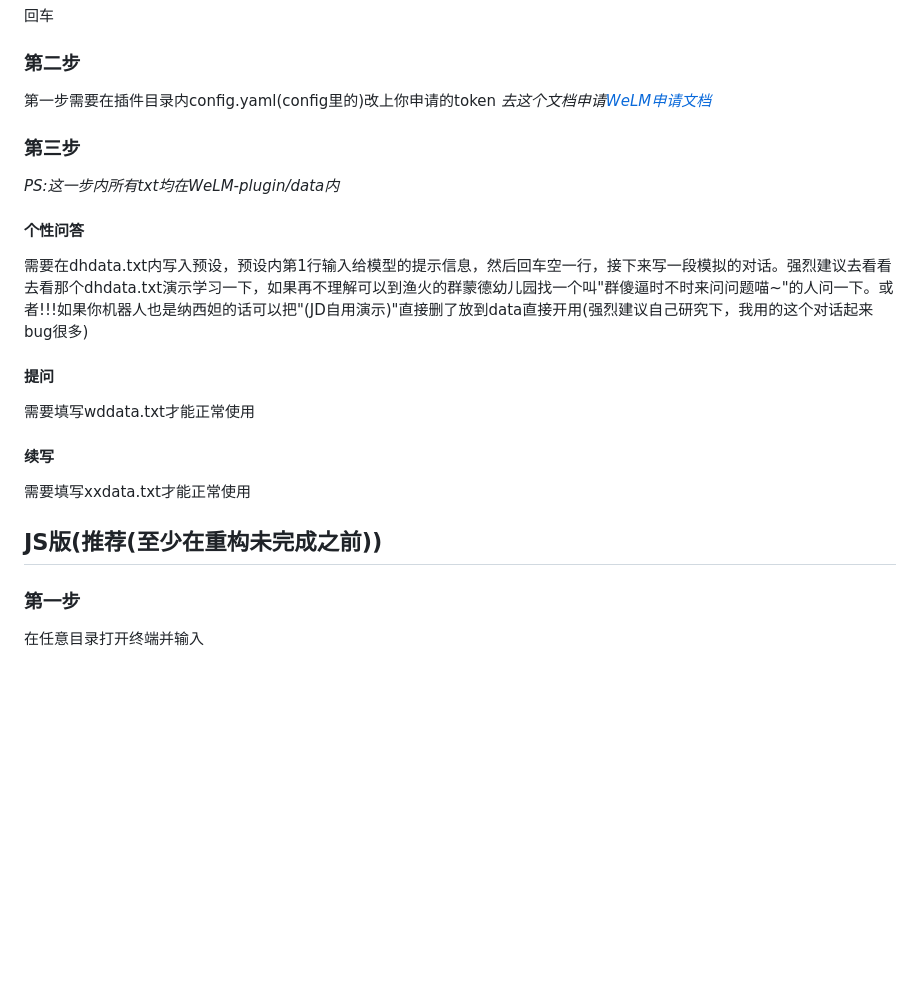
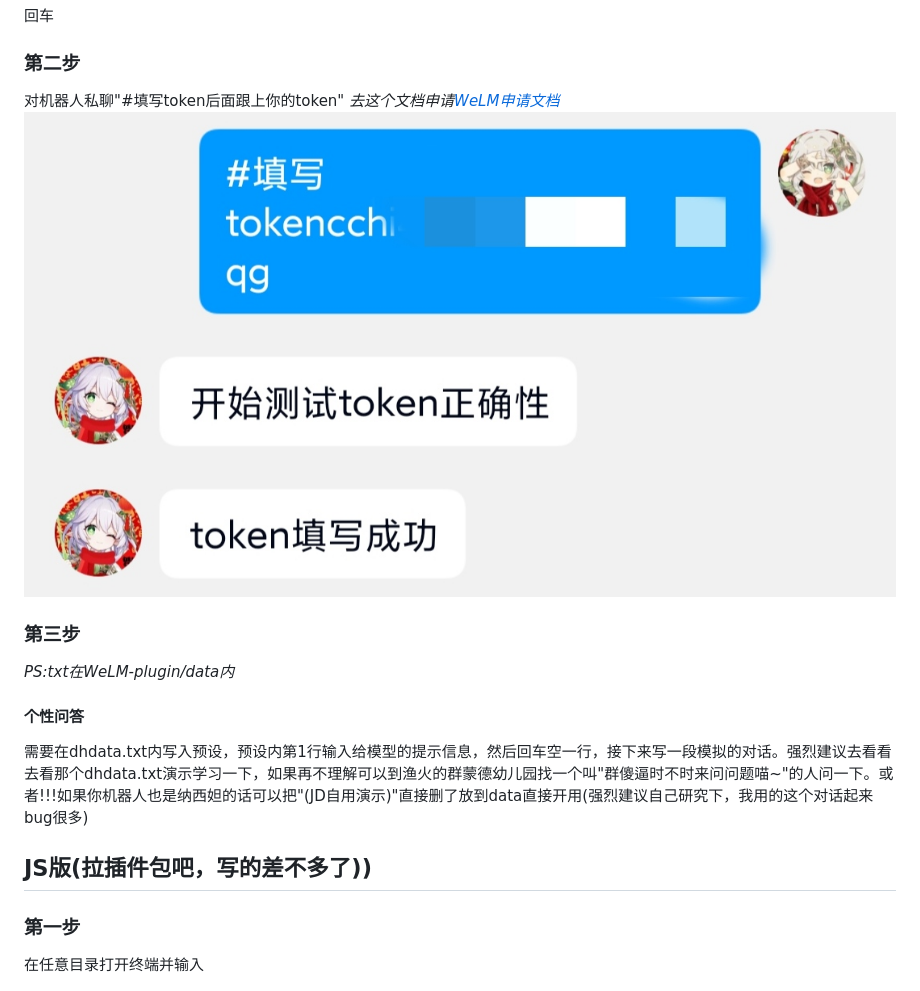
Before and after one commit to JD1433223/WeLM-plugin, a Markdown page: README.md, the part around the change. GitHub-like rendering; pictures changed too: resources/IMG_20230112_010322.jpg (added); blank space fills up the shorter version.

Commit message:
update README.md.
Signed-off-by: JD <11712582+jd66666@user.noreply.gitee.com>

````diff
--- a/README.md
+++ b/README.md
@@ -13,17 +13,14 @@ git clone -b master https://gitee.com/shuciqianye/yunzai-custom-dialogue-welm ./
 ```
 回车
 ### 第二步
-第一步需要在插件目录内config.yaml(config里的)改上你申请的token _去这个文档申请[WeLM申请文档](https://docs.qq.com/form/page/DUW1YVVJNbHpzV2No#/fill-detail)_
+对机器人私聊"#填写token后面跟上你的token" _去这个文档申请[WeLM申请文档](https://docs.qq.com/form/page/DUW1YVVJNbHpzV2No#/fill-detail)_
+![输入图片说明](resources/IMG_20230112_010322.jpg)
 ### 第三步
-_PS:这一步内所有txt均在WeLM-plugin/data内_
+_PS:txt在WeLM-plugin/data内_
 #### 个性问答
 需要在dhdata.txt内写入预设，预设内第1行输入给模型的提示信息，然后回车空一行，接下来写一段模拟的对话。强烈建议去看看去看那个dhdata.txt演示学习一下，如果再不理解可以到渔火的群蒙德幼儿园找一个叫"群傻逼时不时来问问题喵~"的人问一下。或者!!!如果你机器人也是纳西妲的话可以把"(JD自用演示)"直接删了放到data直接开用(强烈建议自己研究下，我用的这个对话起来bug很多)
-#### 提问
-需要填写wddata.txt才能正常使用
-#### 续写
-需要填写xxdata.txt才能正常使用
 
-## JS版(推荐(至少在重构未完成之前))
+## JS版(拉插件包吧，写的差不多了))
 ### 第一步
 在任意目录打开终端并输入
 
````
